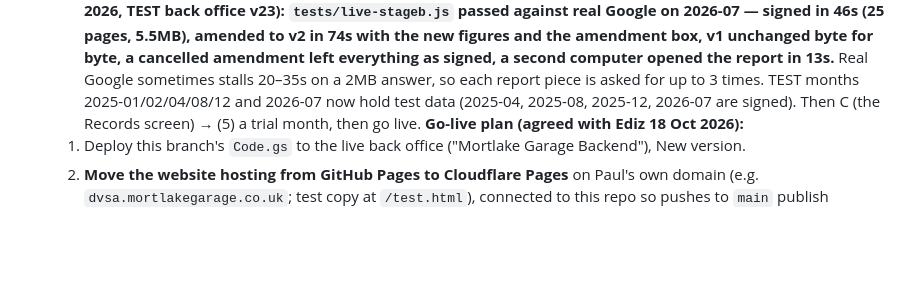
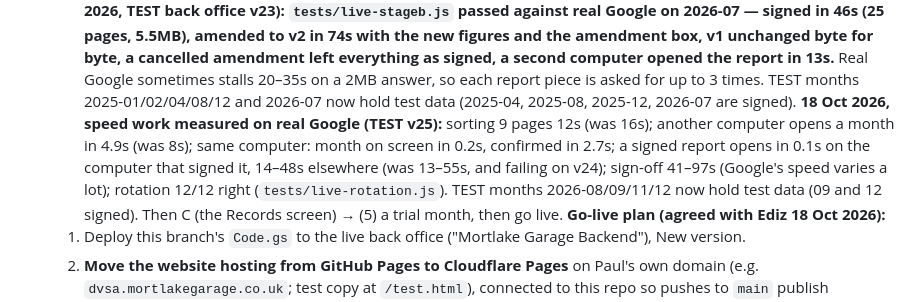
Before and after one commit to emus25/mortlakemotreport, a Markdown page: CLAUDE.md, the part around the change. Rendered like a GitHub page; blank space fills up the shorter version.

Commit message:
CLAUDE.md: speed results on real Google (v25)
Co-Authored-By: Claude Opus 5.5 <noreply@anthropic.com>
Claude-Session: https://claude.ai/code/session_012nsXsnV4qCzoNUK6e9Nufv

```diff
--- a/CLAUDE.md
+++ b/CLAUDE.md
@@ -361,6 +361,13 @@ From Ediz, in priority order:
    Real Google sometimes stalls 20–35s on a 2MB answer, so each report piece
    is asked for up to 3 times. TEST months 2025-01/02/04/08/12 and 2026-07
    now hold test data (2025-04, 2025-08, 2025-12, 2026-07 are signed).
+   **18 Oct 2026, speed work measured on real Google (TEST v25):** sorting 9
+   pages 12s (was 16s); another computer opens a month in 4.9s (was 8s);
+   same computer: month on screen in 0.2s, confirmed in 2.7s; a signed report
+   opens in 0.1s on the computer that signed it, 14–48s elsewhere (was
+   13–55s, and failing on v24); sign-off 41–97s (Google's speed varies a
+   lot); rotation 12/12 right (`tests/live-rotation.js`). TEST months
+   2026-08/09/11/12 now hold test data (09 and 12 signed).
    Then C (the Records screen) → (5) a trial month, then go
    live.
    **Go-live plan (agreed with Ediz 18 Oct 2026):**
```
